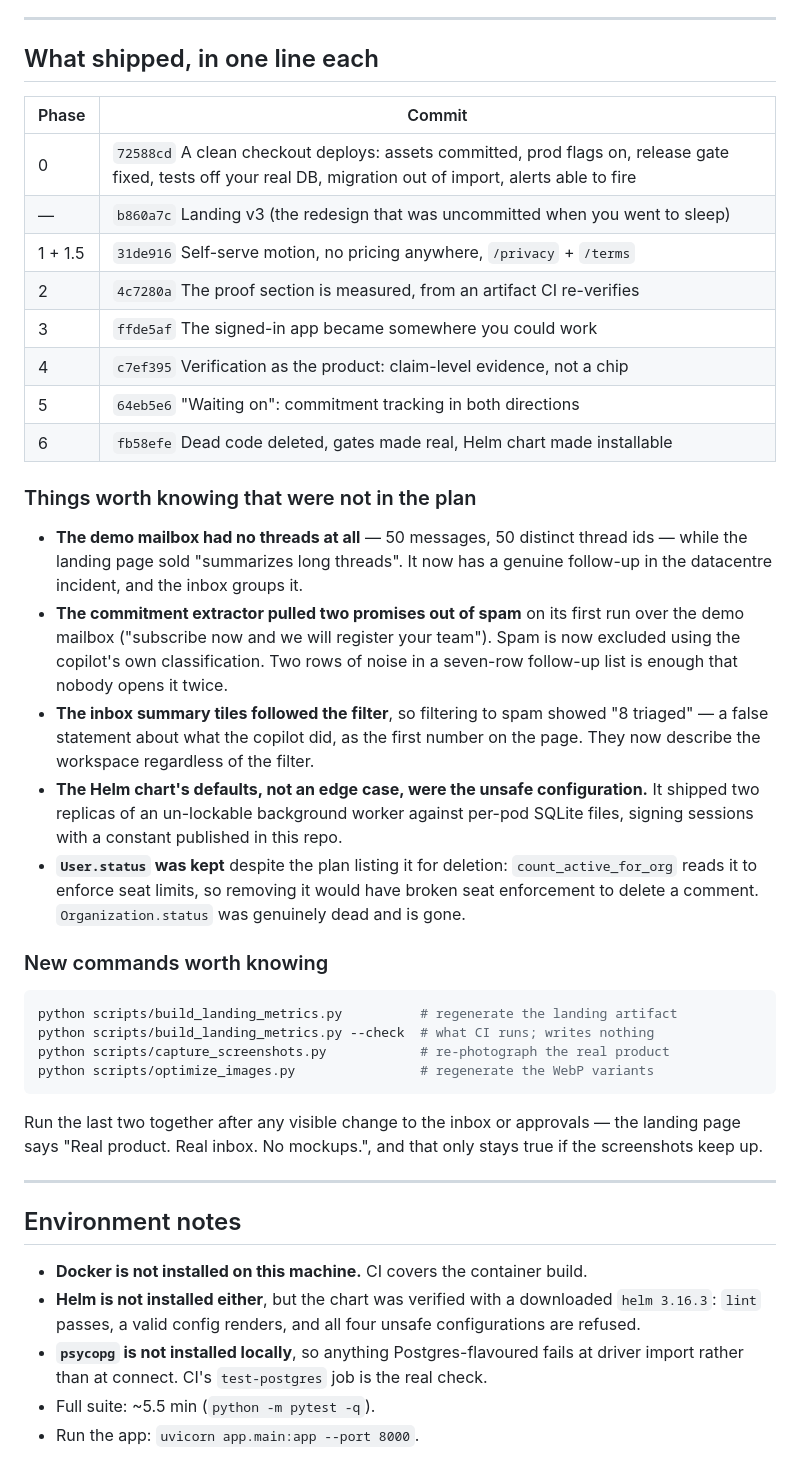
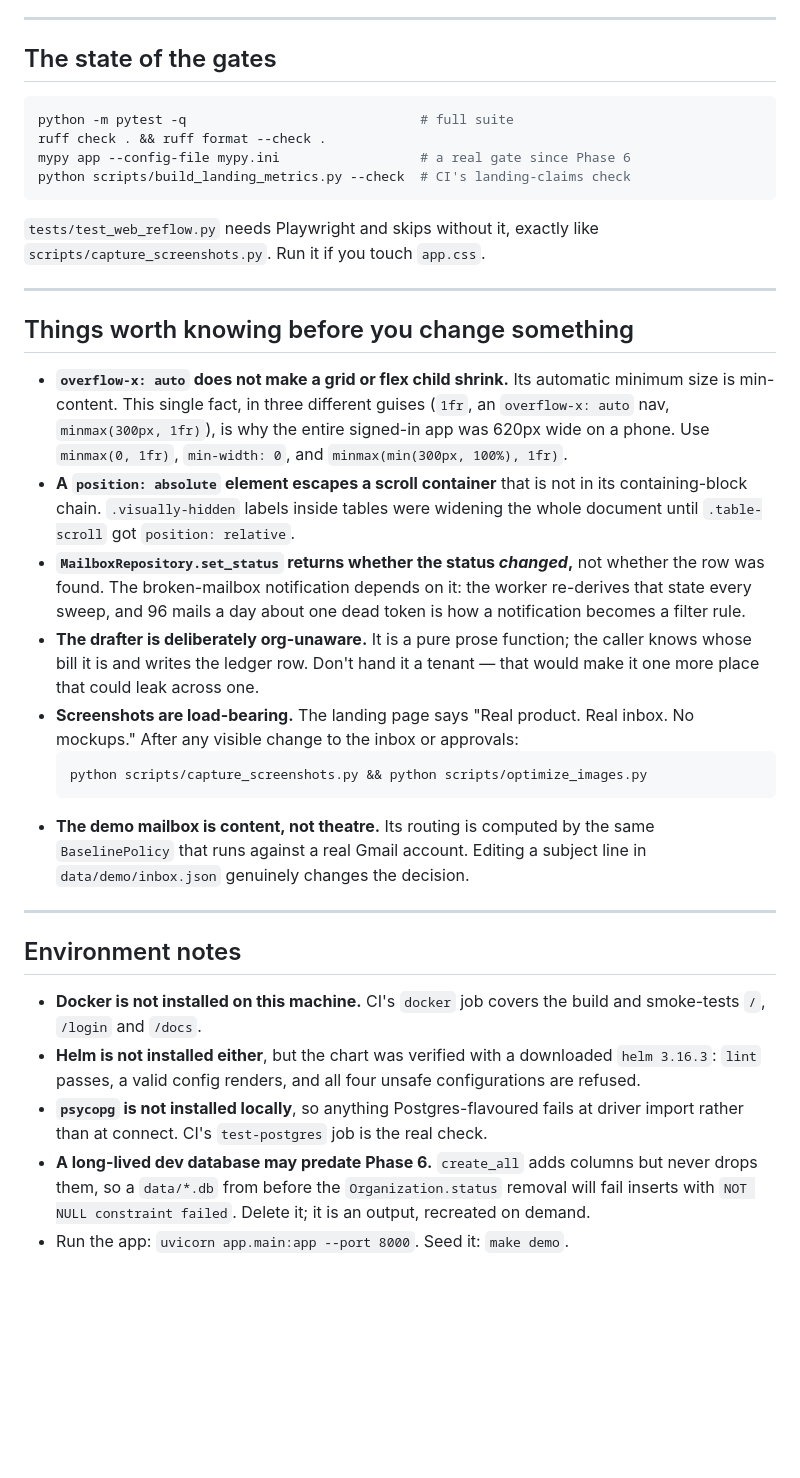
Before and after one commit to rogerdemello/autonomous-executive-email-copilot, a Markdown page: continue.md, the part around one of its changes. Rendered like a GitHub page; blank space fills up the shorter version.

````diff
--- a/continue.md
+++ b/continue.md
@@ -79,62 +24,60 @@ trigger a password reset and confirm the email actually lands.
 
 ---
 
-## What shipped, in one line each
-
-| Phase | Commit |
-|---|---|
-| 0 | `72588cd` A clean checkout deploys: assets committed, prod flags on, release gate fixed, tests off your real DB, migration out of import, alerts able to fire |
-| — | `b860a7c` Landing v3 (the redesign that was uncommitted when you went to sleep) |
-| 1 + 1.5 | `31de916` Self-serve motion, no pricing anywhere, `/privacy` + `/terms` |
-| 2 | `4c7280a` The proof section is measured, from an artifact CI re-verifies |
-| 3 | `ffde5af` The signed-in app became somewhere you could work |
-| 4 | `c7ef395` Verification as the product: claim-level evidence, not a chip |
-| 5 | `64eb5e6` "Waiting on": commitment tracking in both directions |
-| 6 | `fb58efe` Dead code deleted, gates made real, Helm chart made installable |
-
-### Things worth knowing that were not in the plan
-
-- **The demo mailbox had no threads at all** — 50 messages, 50 distinct thread
-  ids — while the landing page sold "summarizes long threads". It now has a
-  genuine follow-up in the datacentre incident, and the inbox groups it.
-- **The commitment extractor pulled two promises out of spam** on its first run
-  over the demo mailbox ("subscribe now and we will register your team"). Spam
-  is now excluded using the copilot's own classification. Two rows of noise in
-  a seven-row follow-up list is enough that nobody opens it twice.
-- **The inbox summary tiles followed the filter**, so filtering to spam showed
-  "8 triaged" — a false statement about what the copilot did, as the first
-  number on the page. They now describe the workspace regardless of the filter.
-- **The Helm chart's defaults, not an edge case, were the unsafe configuration.**
-  It shipped two replicas of an un-lockable background worker against per-pod
-  SQLite files, signing sessions with a constant published in this repo.
-- **`User.status` was kept** despite the plan listing it for deletion:
-  `count_active_for_org` reads it to enforce seat limits, so removing it would
-  have broken seat enforcement to delete a comment. `Organization.status` was
-  genuinely dead and is gone.
-
-### New commands worth knowing
+## The state of the gates
 
 ```bash
-python scripts/build_landing_metrics.py          # regenerate the landing artifact
-python scripts/build_landing_metrics.py --check  # what CI runs; writes nothing
-python scripts/capture_screenshots.py            # re-photograph the real product
-python scripts/optimize_images.py                # regenerate the WebP variants
+python -m pytest -q                              # full suite
+ruff check . && ruff format --check .
+mypy app --config-file mypy.ini                  # a real gate since Phase 6
+python scripts/build_landing_metrics.py --check  # CI's landing-claims check
 ```
 
-Run the last two together after any visible change to the inbox or approvals —
-the landing page says "Real product. Real inbox. No mockups.", and that only
-stays true if the screenshots keep up.
+`tests/test_web_reflow.py` needs Playwright and skips without it, exactly like
+`scripts/capture_screenshots.py`. Run it if you touch `app.css`.
+
+---
+
+## Things worth knowing before you change something
+
+- **`overflow-x: auto` does not make a grid or flex child shrink.** Its
+  automatic minimum size is min-content. This single fact, in three different
+  guises (`1fr`, an `overflow-x: auto` nav, `minmax(300px, 1fr)`), is why the
+  entire signed-in app was 620px wide on a phone. Use `minmax(0, 1fr)`,
+  `min-width: 0`, and `minmax(min(300px, 100%), 1fr)`.
+- **A `position: absolute` element escapes a scroll container** that is not in
+  its containing-block chain. `.visually-hidden` labels inside tables were
+  widening the whole document until `.table-scroll` got `position: relative`.
+- **`MailboxRepository.set_status` returns whether the status *changed*,** not
+  whether the row was found. The broken-mailbox notification depends on it: the
+  worker re-derives that state every sweep, and 96 mails a day about one dead
+  token is how a notification becomes a filter rule.
+- **The drafter is deliberately org-unaware.** It is a pure prose function; the
+  caller knows whose bill it is and writes the ledger row. Don't hand it a
+  tenant — that would make it one more place that could leak across one.
+- **Screenshots are load-bearing.** The landing page says "Real product. Real
+  inbox. No mockups." After any visible change to the inbox or approvals:
+  ```bash
+  python scripts/capture_screenshots.py && python scripts/optimize_images.py
+  ```
+- **The demo mailbox is content, not theatre.** Its routing is computed by the
+  same `BaselinePolicy` that runs against a real Gmail account. Editing a
+  subject line in `data/demo/inbox.json` genuinely changes the decision.
 
 ---
 
 ## Environment notes
 
-- **Docker is not installed on this machine.** CI covers the container build.
+- **Docker is not installed on this machine.** CI's `docker` job covers the
+  build and smoke-tests `/`, `/login` and `/docs`.
 - **Helm is not installed either**, but the chart was verified with a
   downloaded `helm 3.16.3`: `lint` passes, a valid config renders, and all four
   unsafe configurations are refused.
 - **`psycopg` is not installed locally**, so anything Postgres-flavoured fails
   at driver import rather than at connect. CI's `test-postgres` job is the real
   check.
-- Full suite: ~5.5 min (`python -m pytest -q`).
-- Run the app: `uvicorn app.main:app --port 8000`.
+- **A long-lived dev database may predate Phase 6.** `create_all` adds columns
+  but never drops them, so a `data/*.db` from before the `Organization.status`
+  removal will fail inserts with `NOT NULL constraint failed`. Delete it; it is
+  an output, recreated on demand.
+- Run the app: `uvicorn app.main:app --port 8000`. Seed it: `make demo`.
````
Also changed, not shown: other parts of continue.md (+15 -70 lines), LAUNCH_CHECKLIST.md (added, +131 -0 lines).
